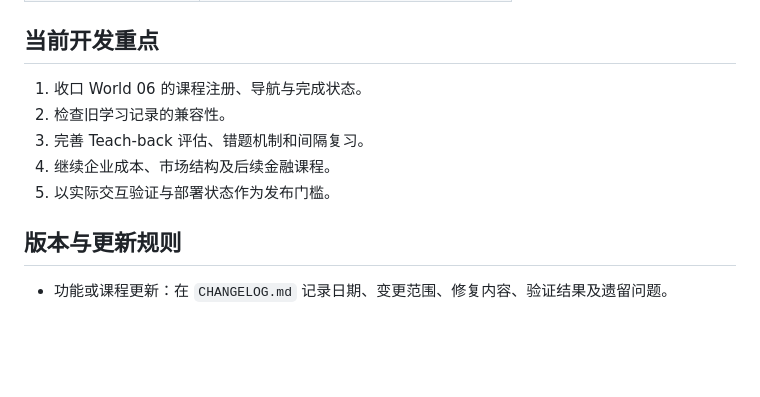
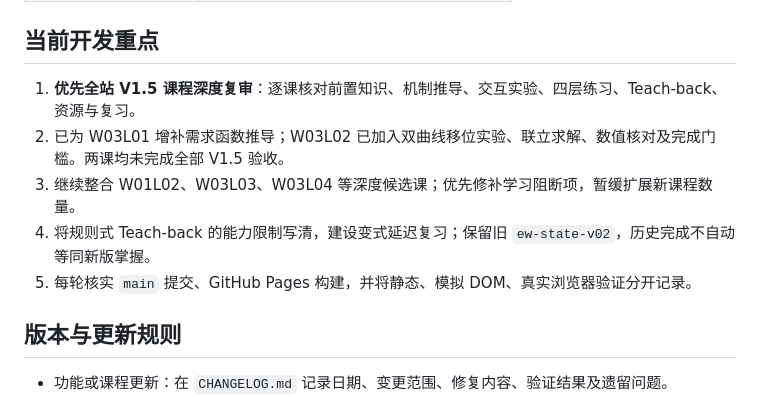
Before and after one commit to TempleHao/economics-world, a Markdown page: README.md, the part around the change. Drawn GitHub-style; blank space fills up the shorter version.

Commit message:
docs(readme): prioritize V1.5 curriculum depth and accurate status

```diff
--- a/README.md
+++ b/README.md
@@ -78,11 +78,11 @@
 
 ## 当前开发重点
 
-1. 收口 World 06 的课程注册、导航与完成状态。
-2. 检查旧学习记录的兼容性。
-3. 完善 Teach-back 评估、错题机制和间隔复习。
-4. 继续企业成本、市场结构及后续金融课程。
-5. 以实际交互验证与部署状态作为发布门槛。
+1. **优先全站 V1.5 课程深度复审**：逐课核对前置知识、机制推导、交互实验、四层练习、Teach-back、资源与复习。
+2. 已为 W03L01 增补需求函数推导；W03L02 已加入双曲线移位实验、联立求解、数值核对及完成门槛。两课均未完成全部 V1.5 验收。
+3. 继续整合 W01L02、W03L03、W03L04 等深度候选课；优先修补学习阻断项，暂缓扩展新课程数量。
+4. 将规则式 Teach-back 的能力限制写清，建设变式延迟复习；保留旧 `ew-state-v02`，历史完成不自动等同新版掌握。
+5. 每轮核实 `main` 提交、GitHub Pages 构建，并将静态、模拟 DOM、真实浏览器验证分开记录。
 
 ## 版本与更新规则
 
```
